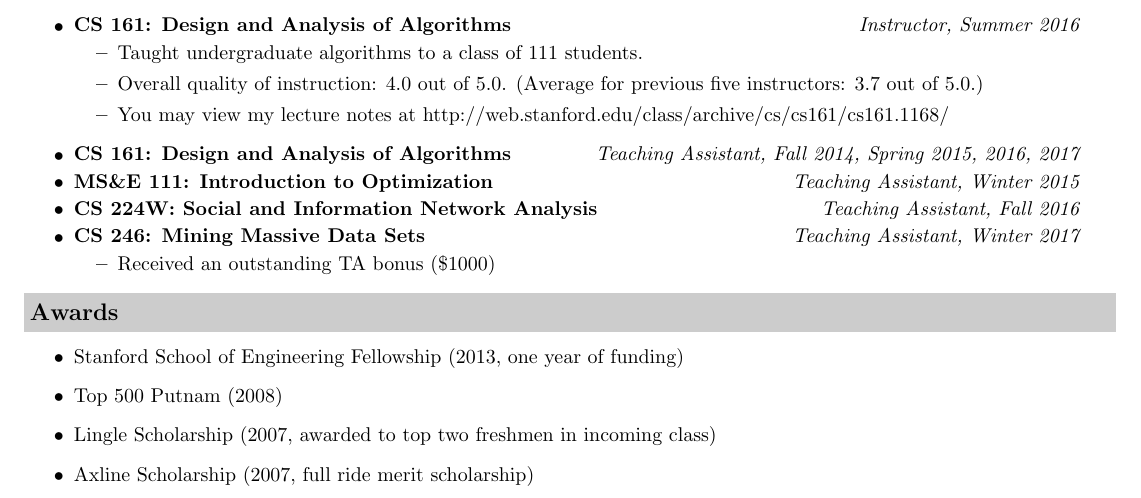
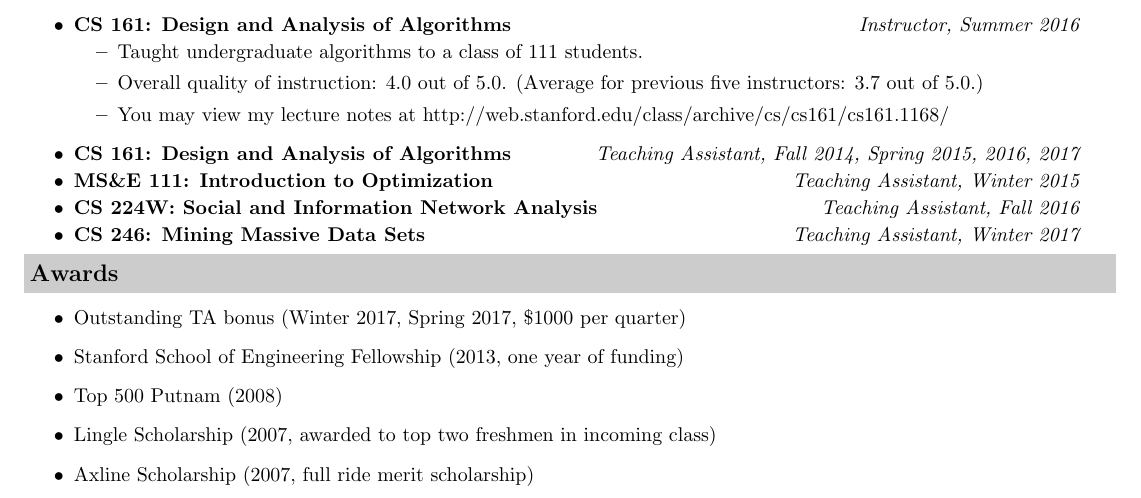
Before and after one commit to jessicatysu/resume, a LaTeX CV (src/resume.tex): part of page 1 of 2, cut so that both start at the same text. Compiled offline with pdfLaTeX.

Commit message:
Outstanding TA bonus (2x)

```diff
--- a/src/resume.tex
+++ b/src/resume.tex
@@ -137,13 +137,11 @@ jtysu@stanford.edu
 	\ressubheading{CS 224W: Social and Information Network Analysis}{Stanford, CA}{Teaching Assistant}{Teaching Assistant, Fall 2016}
 \item
 	\ressubheading{CS 246: Mining Massive Data Sets}{Stanford, CA}{Teaching Assistant}{Teaching Assistant, Winter 2017}
-	\begin{itemize}
-	\item Received an outstanding TA bonus (\$1000)
-	\end{itemize}
 \end{itemize}
 
 \resheading{Awards}
 \begin{itemize}
+    \item Outstanding TA bonus (Winter 2017, Spring 2017, \$1000 per quarter)
 	\item Stanford School of Engineering Fellowship (2013, one year of funding)
 	\item Top 500 Putnam (2008)
 	\item Lingle Scholarship (2007, awarded to top two freshmen in incoming class)
```
Also changed, not shown: pdf/resume.pdf.
